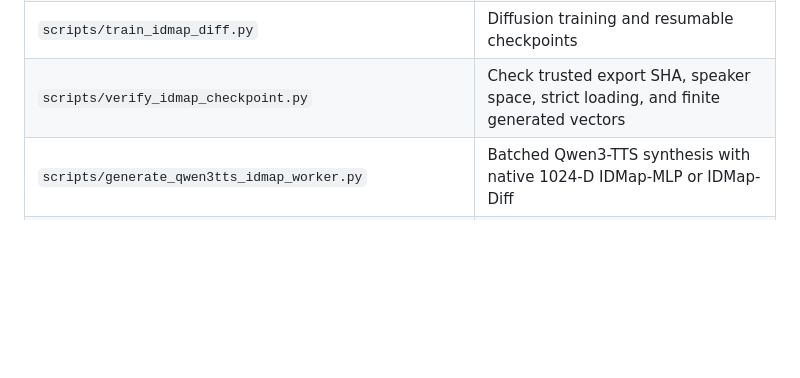
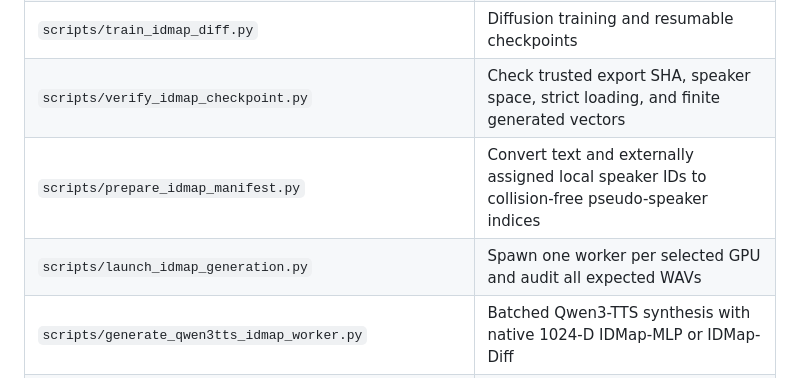
Before and after one commit to VoicePrivacy/IDMap, a Markdown page: docs/native_training_and_synthesis.md, the part around the change. Drawn GitHub-style; blank space fills up the shorter version.

Commit message:
Document practical end-to-end IDMap reproduction

```diff
--- a/docs/native_training_and_synthesis.md
+++ b/docs/native_training_and_synthesis.md
@@ -14,6 +14,8 @@ This directory supplements the original IDMap inference release. It contains the
 | `scripts/train_idmap_native_diversity_full_20260904.py` | Exact full-corpus native-diversity variant used for the released Qwen3-TTS 1024-D checkpoint |
 | `scripts/train_idmap_diff.py` | Diffusion training and resumable checkpoints |
 | `scripts/verify_idmap_checkpoint.py` | Check trusted export SHA, speaker space, strict loading, and finite generated vectors |
+| `scripts/prepare_idmap_manifest.py` | Convert text and externally assigned local speaker IDs to collision-free pseudo-speaker indices |
+| `scripts/launch_idmap_generation.py` | Spawn one worker per selected GPU and audit all expected WAVs |
 | `scripts/generate_qwen3tts_idmap_worker.py` | Batched Qwen3-TTS synthesis with native 1024-D IDMap-MLP or IDMap-Diff |
 | `scripts/generate_cosyvoice3_multigpu_worker.py` | Batched CosyVoice3 synthesis with native 192-D IDMap-MLP or IDMap-Diff |
 
```
